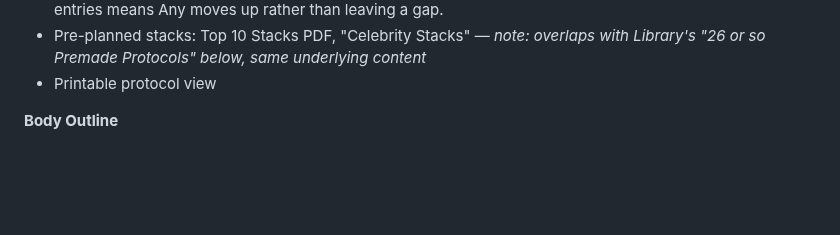
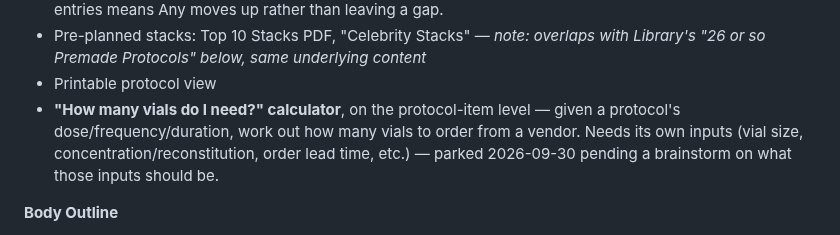
Before and after one commit to Xsatc77/amide, a Markdown page: docs/ROADMAP.md, the part around the change. Rendered like a GitHub page; blank space fills up the shorter version.

Commit message:
docs: park a "how many vials do I need" protocol calculator idea
Co-Authored-By: Claude Sonnet 5 <noreply@anthropic.com>

```diff
--- a/docs/ROADMAP.md
+++ b/docs/ROADMAP.md
@@ -213,6 +213,7 @@ Raw wishlist items, organized by app area to match the source list. Not yet spec
 - **Expanded Time of Day options** (parked during the Phase 10 Calendar redesign brainstorm, 2026-09-30, so it isn't missed — this is a real data-model change to the dosing/protocol Time of Day concept, not a cosmetic tweak, and deserves its own brainstorm/spec cycle before implementation): Fasting, Waking (immediately after waking), AM (first half of day), Pre-Workout (up to 1hr before), Post-Workout (up to 1hr after), PM (second half of day), Before Bed (up to 1hr before), Bedtime, Any. Slots collapse from the bottom up when unused — e.g. no Waking entries means AM takes the first position; no Before Bed/Bedtime entries means Any moves up rather than leaving a gap.
 - Pre-planned stacks: Top 10 Stacks PDF, "Celebrity Stacks" — *note: overlaps with Library's "26 or so Premade Protocols" below, same underlying content*
 - Printable protocol view
+- **"How many vials do I need?" calculator**, on the protocol-item level — given a protocol's dose/frequency/duration, work out how many vials to order from a vendor. Needs its own inputs (vial size, concentration/reconstitution, order lead time, etc.) — parked 2026-09-30 pending a brainstorm on what those inputs should be.
 
 **Body Outline**
 - Labs form: list every marker with an inline entry box instead of select-then-add; an "Add Marker" button for anything not listed; integer-only entries (positive/negative, `<`/`>` accepted, 0 is valid)
```
